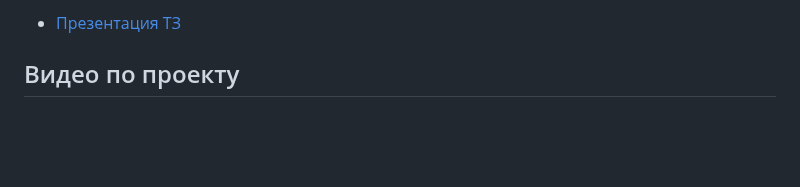
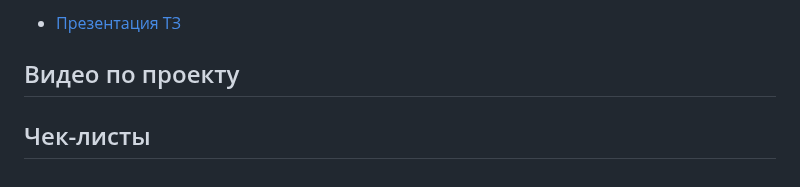
Before and after one commit to IshimoRin/client-giftly, a Markdown page: README.md, the part around the change. Drawn GitHub-style; blank space fills up the shorter version.

Commit message:
Добавил новый пункт

```diff
--- a/README.md
+++ b/README.md
@@ -43,3 +43,5 @@ Giftly — это уникальный сервис по заказу и дос
 + [Презентация ТЗ](https://github.com/Dodger0072/Programming-technologies-project/blob/main/%D0%9F%D1%80%D0%B5%D0%B7%D0%B5%D0%BD%D1%82%D0%B0%D1%86%D0%B8%D0%B8/%D0%9F%D1%80%D0%B5%D0%B7%D0%B5%D0%BD%D1%82%D0%B0%D1%86%D0%B8%D1%8F%20%D0%A2%D0%97.pdf)
 
 ## Видео по проекту
+
+## Чек-листы
```
